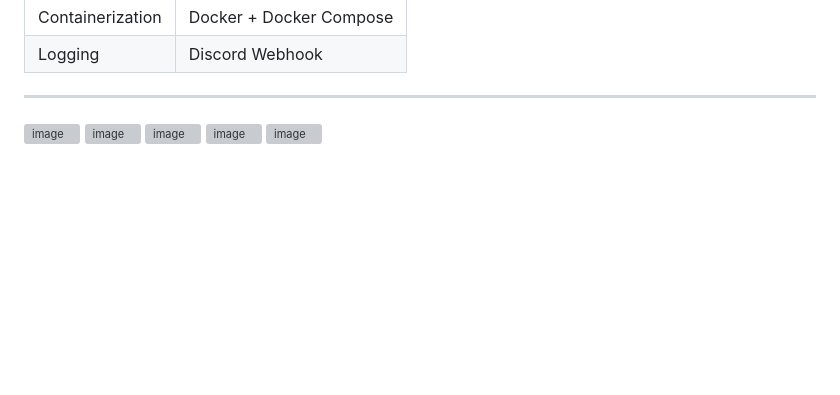
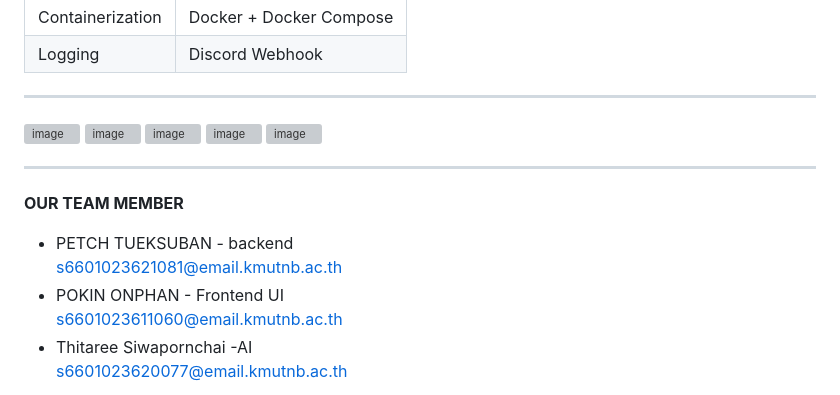
Before and after one commit to PetchTueksuban/projectvisionsnakeclassify, a Markdown page: README.md, the part around the change. GitHub-like rendering; blank space fills up the shorter version; grey boxes are pictures that could not be loaded.

Commit message:
Update README with team member details
Added team member information to the README.

```diff
--- a/README.md
+++ b/README.md
@@ -212,3 +212,13 @@ projectvision/
 <img width="1912" height="900" alt="image" src="https://github.com/user-attachments/assets/0b0cbf6e-f2ed-4d25-a39d-8a0f59eb8632" />
 
 <img width="1885" height="898" alt="image" src="https://github.com/user-attachments/assets/16395b19-35d1-4625-bfb2-e48b1124c577" />
+
+---
+
+**OUR TEAM MEMBER**
+* PETCH TUEKSUBAN  - backend
+s6601023621081@email.kmutnb.ac.th
+* POKIN ONPHAN     - Frontend UI
+s6601023611060@email.kmutnb.ac.th
+* Thitaree Siwapornchai -AI
+s6601023620077@email.kmutnb.ac.th
```
